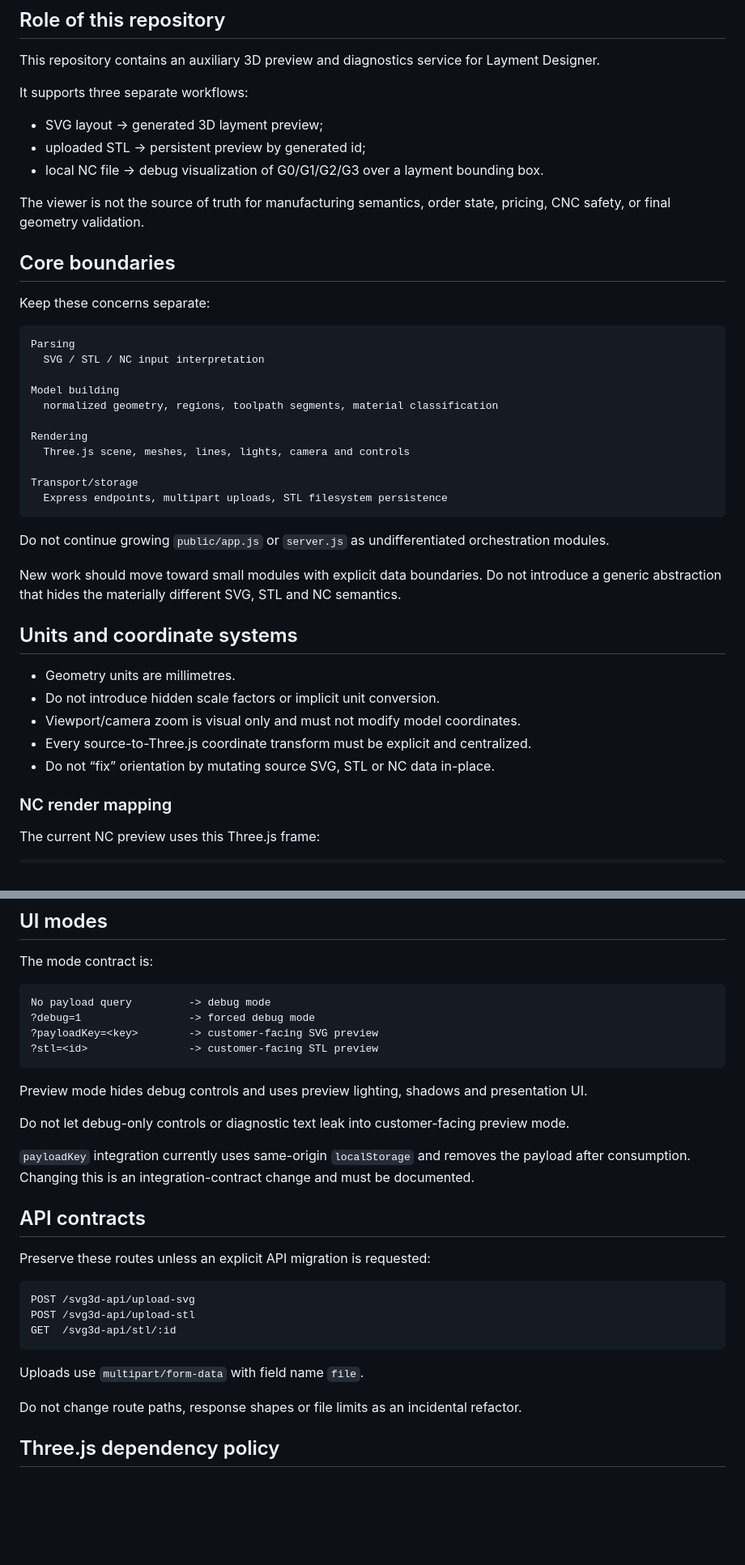
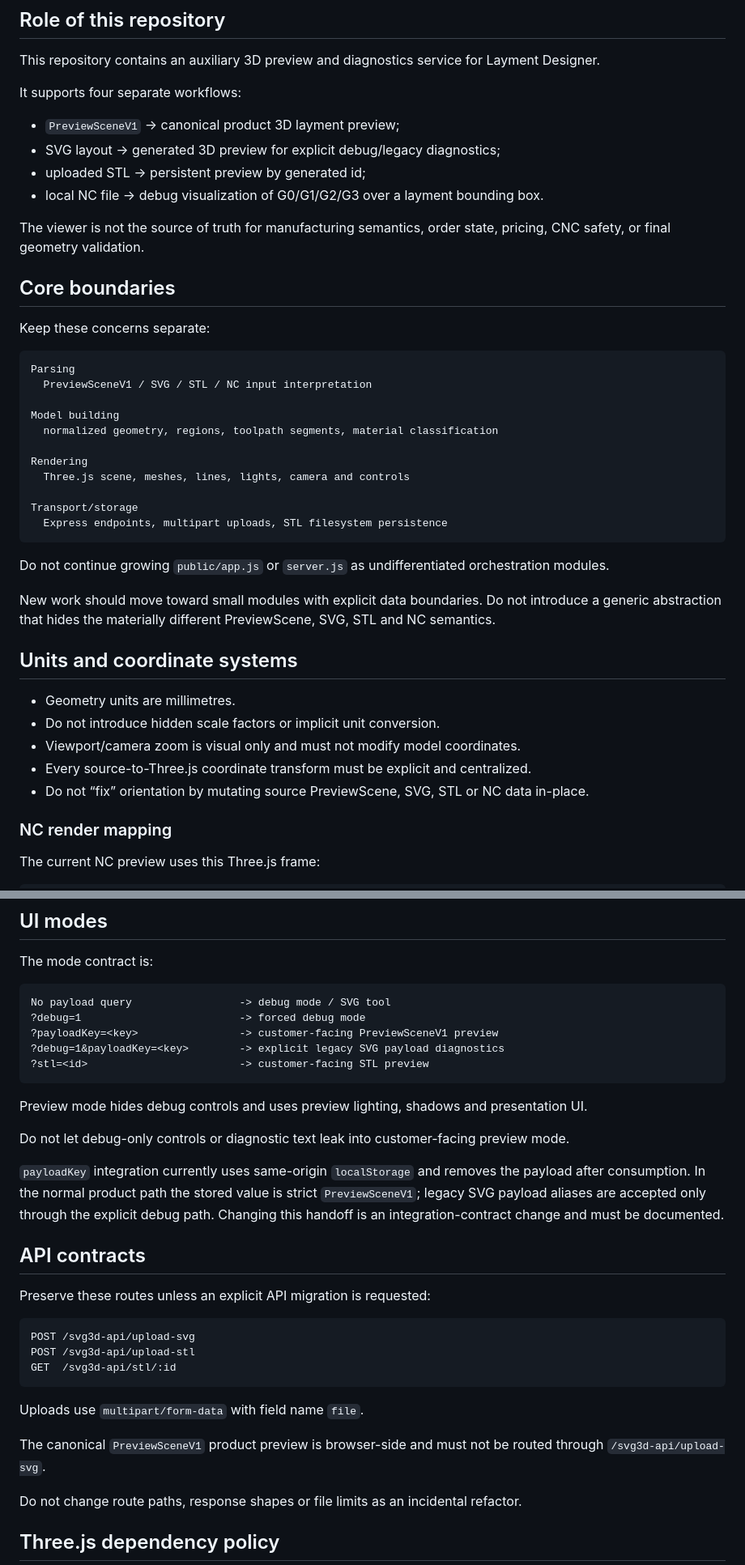
Before and after one commit to rusDad/layment-viewer, a Markdown page: AGENTS.md, 2 parts joined by grey strips. Shown at 81% size. GitHub-like rendering; blank space fills up the shorter version.

Commit message:
docs: align Viewer rules with PreviewScene cutover

````diff
--- a/AGENTS.md
+++ b/AGENTS.md
@@ -4,9 +4,10 @@
 
 This repository contains an auxiliary 3D preview and diagnostics service for Layment Designer.
 
-It supports three separate workflows:
+It supports four separate workflows:
 
-- SVG layout → generated 3D layment preview;
+- `PreviewSceneV1` → canonical product 3D layment preview;
+- SVG layout → generated 3D preview for explicit debug/legacy diagnostics;
 - uploaded STL → persistent preview by generated id;
 - local NC file → debug visualization of G0/G1/G2/G3 over a layment bounding box.
 
@@ -18,7 +19,7 @@ Keep these concerns separate:
 
 ```text
 Parsing
-  SVG / STL / NC input interpretation
+  PreviewSceneV1 / SVG / STL / NC input interpretation
 
 Model building
   normalized geometry, regions, toolpath segments, material classification
@@ -32,7 +33,7 @@ Transport/storage
 
 Do not continue growing `public/app.js` or `server.js` as undifferentiated orchestration modules.
 
-New work should move toward small modules with explicit data boundaries. Do not introduce a generic abstraction that hides the materially different SVG, STL and NC semantics.
+New work should move toward small modules with explicit data boundaries. Do not introduce a generic abstraction that hides the materially different PreviewScene, SVG, STL and NC semantics.
 
 ## Units and coordinate systems
 
@@ -40,7 +41,7 @@ New work should move toward small modules with explicit data boundaries. Do not
 - Do not introduce hidden scale factors or implicit unit conversion.
 - Viewport/camera zoom is visual only and must not modify model coordinates.
 - Every source-to-Three.js coordinate transform must be explicit and centralized.
-- Do not “fix” orientation by mutating source SVG, STL or NC data in-place.
+- Do not “fix” orientation by mutating source PreviewScene, SVG, STL or NC data in-place.
 
 ### NC render mapping
 
@@ -141,17 +142,18 @@ Any change to modal handling, arcs, units, absolute/incremental positioning or c
 The mode contract is:
 
 ```text
-No payload query         -> debug mode
-?debug=1                 -> forced debug mode
-?payloadKey=<key>        -> customer-facing SVG preview
-?stl=<id>                -> customer-facing STL preview
+No payload query                 -> debug mode / SVG tool
+?debug=1                         -> forced debug mode
+?payloadKey=<key>                -> customer-facing PreviewSceneV1 preview
+?debug=1&payloadKey=<key>        -> explicit legacy SVG payload diagnostics
+?stl=<id>                        -> customer-facing STL preview
 ```
 
 Preview mode hides debug controls and uses preview lighting, shadows and presentation UI.
 
 Do not let debug-only controls or diagnostic text leak into customer-facing preview mode.
 
-`payloadKey` integration currently uses same-origin `localStorage` and removes the payload after consumption. Changing this is an integration-contract change and must be documented.
+`payloadKey` integration currently uses same-origin `localStorage` and removes the payload after consumption. In the normal product path the stored value is strict `PreviewSceneV1`; legacy SVG payload aliases are accepted only through the explicit debug path. Changing this handoff is an integration-contract change and must be documented.
 
 ## API contracts
 
@@ -164,6 +166,8 @@ GET  /svg3d-api/stl/:id
 ```
 
 Uploads use `multipart/form-data` with field name `file`.
+
+The canonical `PreviewSceneV1` product preview is browser-side and must not be routed through `/svg3d-api/upload-svg`.
 
 Do not change route paths, response shapes or file limits as an incidental refactor.
 
````
Also changed, not shown: other parts of AGENTS.md (+6 -4 lines).
